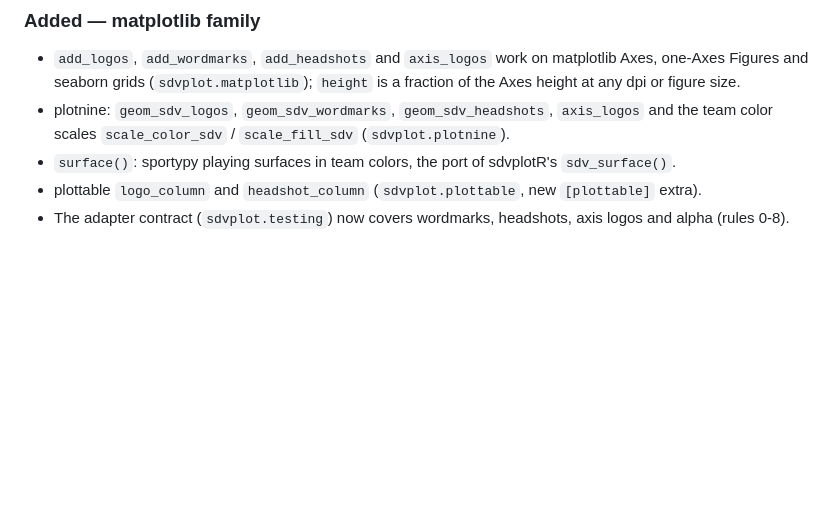
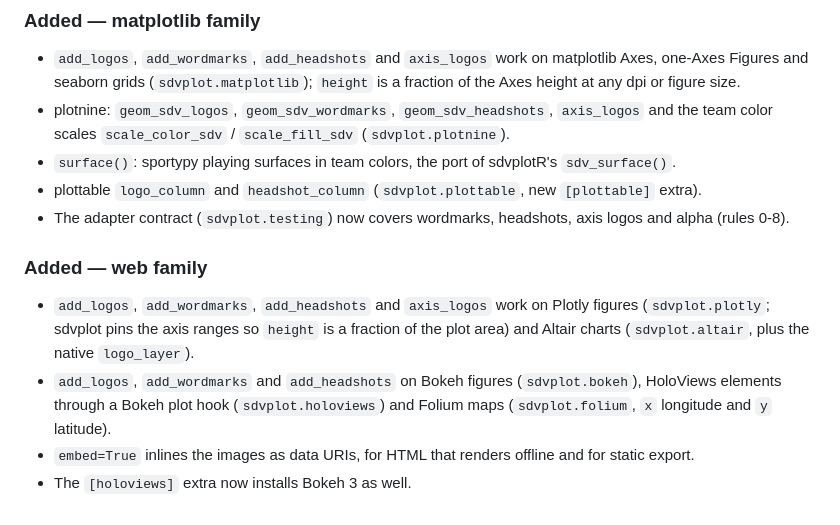
Before and after one commit to sportsdataverse/sdvplot, a Markdown page: CHANGELOG.md, the part around the change. GitHub-like rendering; blank space fills up the shorter version.

Commit message:
docs: changelog and contributor guide for the web family

```diff
--- a/CHANGELOG.md
+++ b/CHANGELOG.md
@@ -41,3 +41,13 @@
 - `surface()`: sportypy playing surfaces in team colors, the port of sdvplotR's `sdv_surface()`.
 - plottable `logo_column` and `headshot_column` (`sdvplot.plottable`, new `[plottable]` extra).
 - The adapter contract (`sdvplot.testing`) now covers wordmarks, headshots, axis logos and alpha (rules 0-8).
+
+### Added — web family
+
+- `add_logos`, `add_wordmarks`, `add_headshots` and `axis_logos` work on Plotly figures (`sdvplot.plotly`; sdvplot
+  pins the axis ranges so `height` is a fraction of the plot area) and Altair charts (`sdvplot.altair`, plus the
+  native `logo_layer`).
+- `add_logos`, `add_wordmarks` and `add_headshots` on Bokeh figures (`sdvplot.bokeh`), HoloViews elements through a
+  Bokeh plot hook (`sdvplot.holoviews`) and Folium maps (`sdvplot.folium`, `x` longitude and `y` latitude).
+- `embed=True` inlines the images as data URIs, for HTML that renders offline and for static export.
+- The `[holoviews]` extra now installs Bokeh 3 as well.
```
Also changed, not shown: CLAUDE.md (+4 -0 lines).
